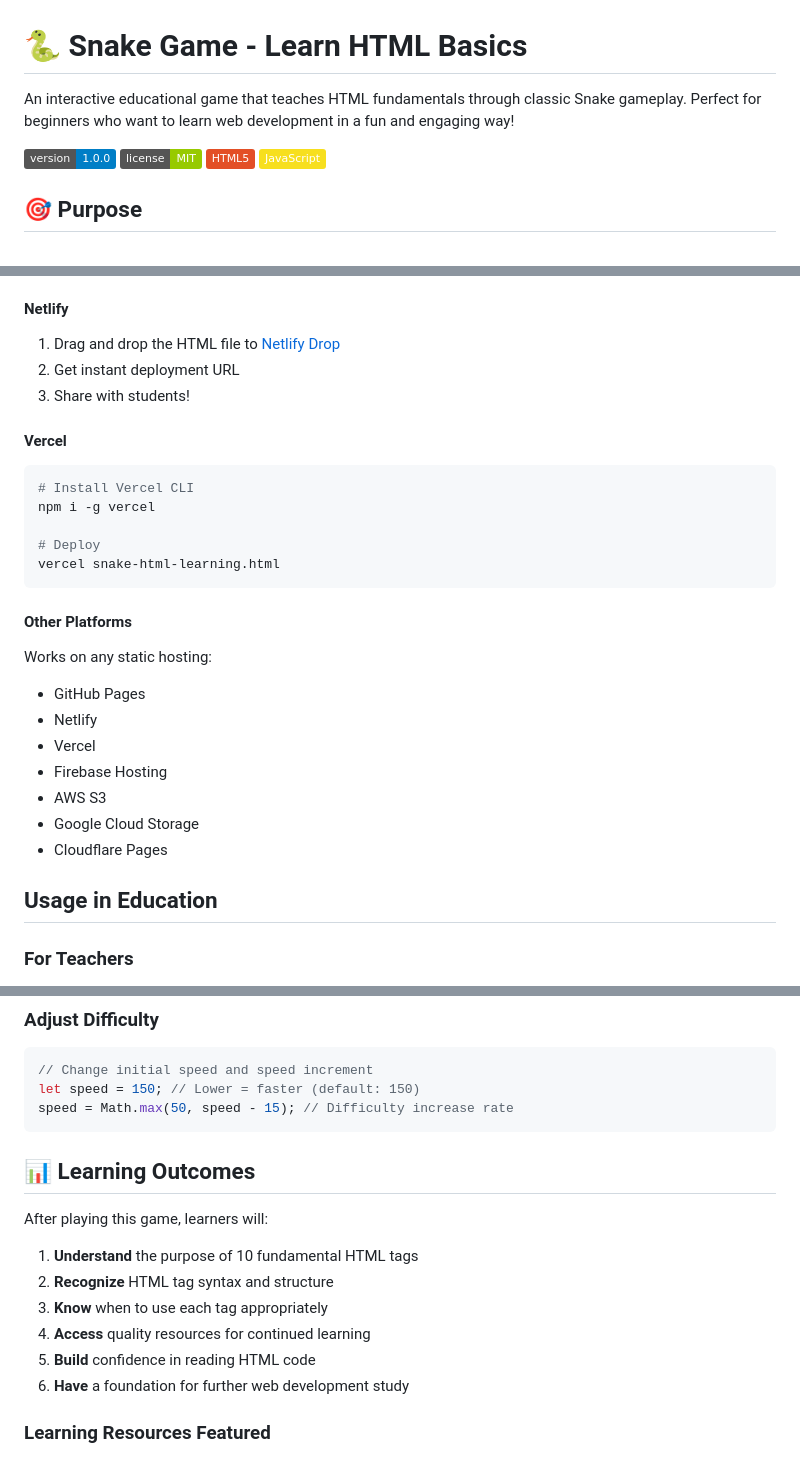
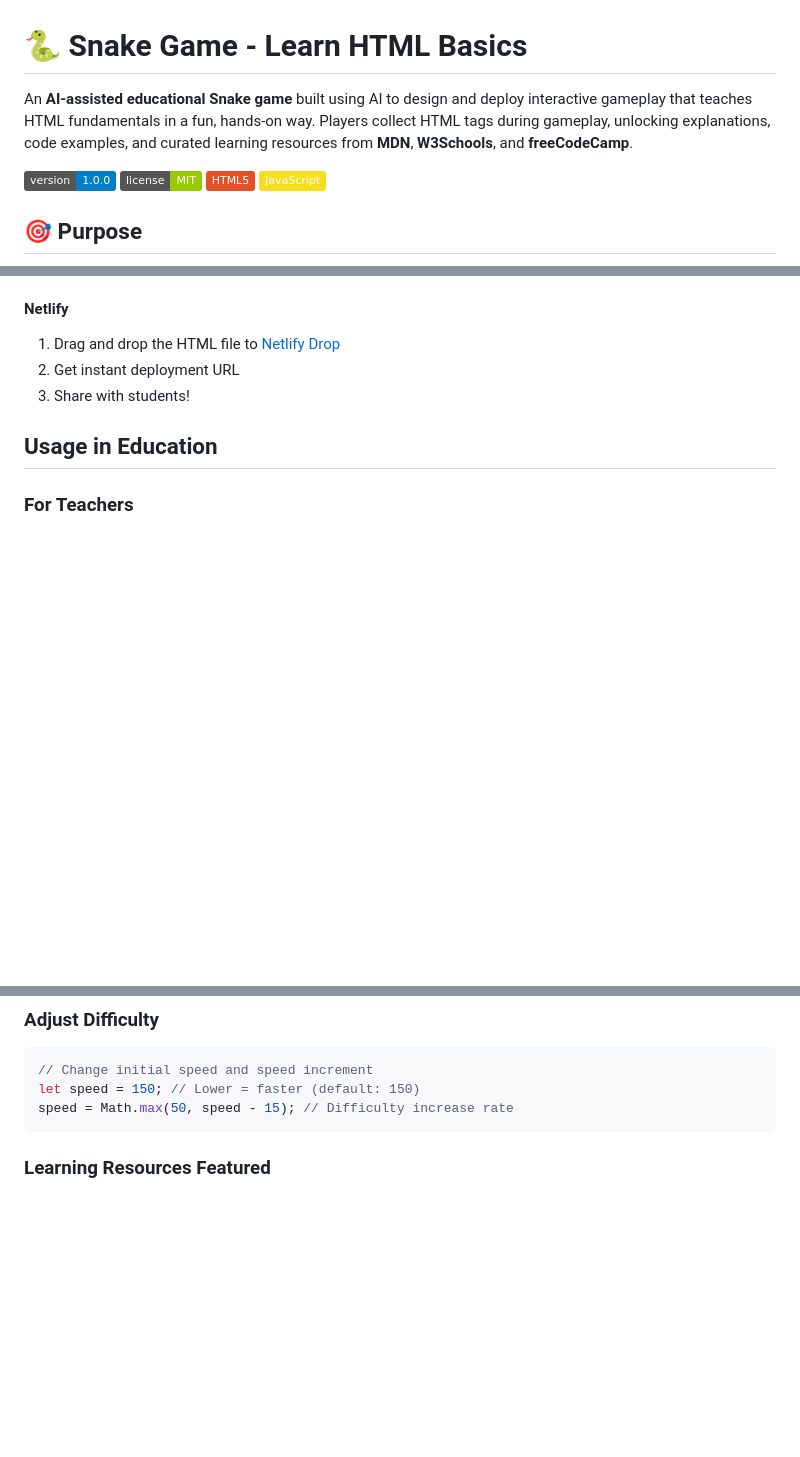
Before and after one commit to Anshita505/Snake-Game--Learning-, a Markdown page: README.md, 3 parts joined by grey strips. Drawn GitHub-style; badges without logos; blank space fills up the shorter version.

````diff
--- a/README.md
+++ b/README.md
@@ -1,6 +1,8 @@
 # 🐍 Snake Game - Learn HTML Basics
 
-An interactive educational game that teaches HTML fundamentals through classic Snake gameplay. Perfect for beginners who want to learn web development in a fun and engaging way!
+An **AI-assisted educational Snake game** built using AI to design and deploy interactive gameplay that teaches HTML fundamentals in a fun, hands-on way.
+Players collect HTML tags during gameplay, unlocking explanations, code examples, and curated learning resources from **MDN**, **W3Schools**, and **freeCodeCamp**.
+
 
 ![Game Version](https://img.shields.io/badge/version-1.0.0-blue.svg)
 ![License](https://img.shields.io/badge/license-MIT-green.svg)
@@ -153,24 +155,7 @@ snake-html-learning.html
 2. Get instant deployment URL
 3. Share with students!
 
-#### Vercel
-```bash
-# Install Vercel CLI
-npm i -g vercel
 
-# Deploy
-vercel snake-html-learning.html
-```
-
-#### Other Platforms
-Works on any static hosting:
-- GitHub Pages
-- Netlify
-- Vercel
-- Firebase Hosting
-- AWS S3
-- Google Cloud Storage
-- Cloudflare Pages
 
 ## Usage in Education
 
@@ -217,20 +202,6 @@ The game is built with a single HTML file, making it easy to customize:
 let speed = 150; // Lower = faster (default: 150)
 speed = Math.max(50, speed - 15); // Difficulty increase rate
 ```
-
-## 📊 Learning Outcomes
-
-After playing this game, learners will:
-
-1. **Understand** the purpose of 10 fundamental HTML tags
-2. **Recognize** HTML tag syntax and structure
-3. **Know** when to use each tag appropriately
-4. **Access** quality resources for continued learning
-5. **Build** confidence in reading HTML code
-6. **Have** a foundation for further web development study
-
-
-
 
 
 ### Learning Resources Featured
````
Also changed, not shown: other parts of README.md (+2 -2 lines).
